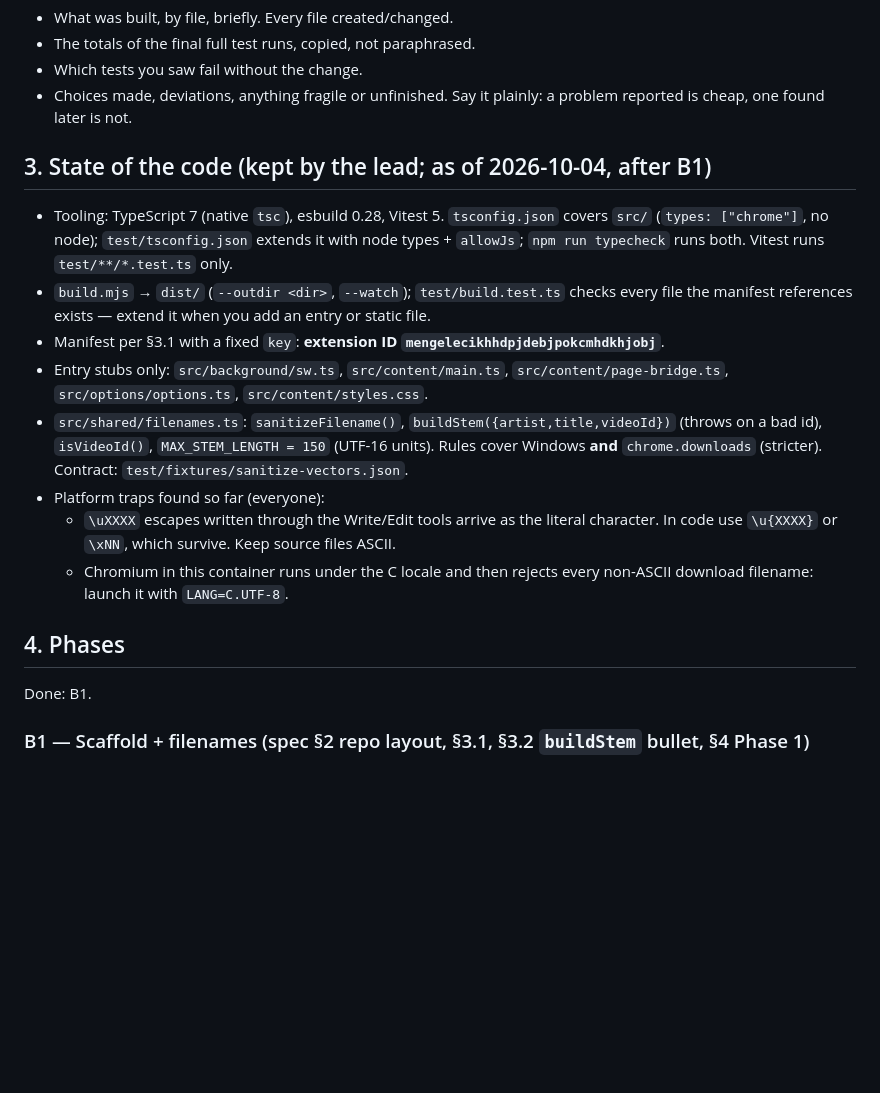
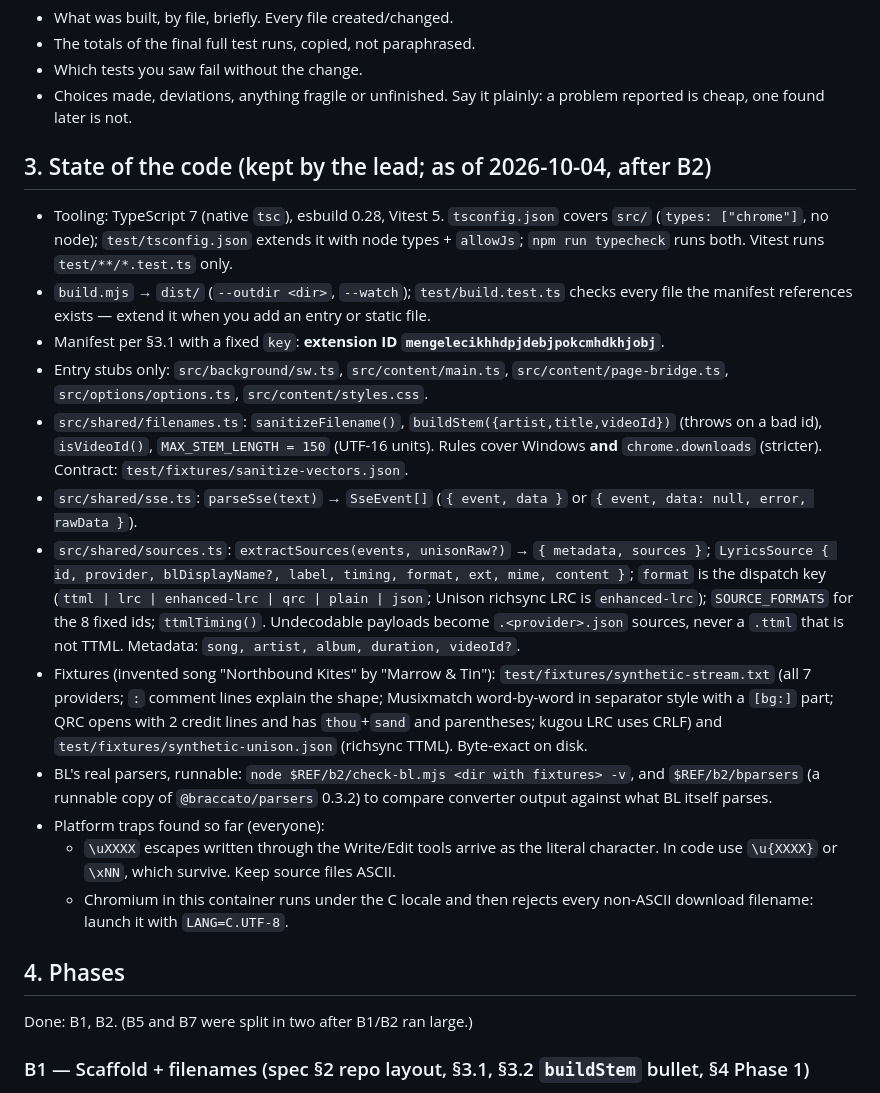
Before and after one commit to jhhr/ytm_grabber, a Markdown page: docs/WORK_ORDERS.md, the part around one of its changes. Rendered like a GitHub page; blank space fills up the shorter version.

```diff
--- a/docs/WORK_ORDERS.md
+++ b/docs/WORK_ORDERS.md
@@ -109,7 +109,7 @@ your work in the tree and list every file you created or changed in your report.
 - Choices made, deviations, anything fragile or unfinished. Say it plainly: a problem
   reported is cheap, one found later is not.
 
-## 3. State of the code (kept by the lead; as of 2026-10-04, after B1)
+## 3. State of the code (kept by the lead; as of 2026-10-04, after B2)
 
 - Tooling: TypeScript 7 (native `tsc`), esbuild 0.28, Vitest 5. `tsconfig.json` covers
   `src/` (`types: ["chrome"]`, no node); `test/tsconfig.json` extends it with node types +
@@ -122,6 +122,22 @@ your work in the tree and list every file you created or changed in your report.
 - `src/shared/filenames.ts`: `sanitizeFilename()`, `buildStem({artist,title,videoId})`
   (throws on a bad id), `isVideoId()`, `MAX_STEM_LENGTH = 150` (UTF-16 units). Rules cover
   Windows **and** `chrome.downloads` (stricter). Contract: `test/fixtures/sanitize-vectors.json`.
+- `src/shared/sse.ts`: `parseSse(text)` → `SseEvent[]` (`{ event, data }` or
+  `{ event, data: null, error, rawData }`).
+- `src/shared/sources.ts`: `extractSources(events, unisonRaw?)` → `{ metadata, sources }`;
+  `LyricsSource { id, provider, blDisplayName?, label, timing, format, ext, mime,
+  content }`; `format` is the dispatch key (`ttml | lrc | enhanced-lrc | qrc | plain |
+  json`; Unison richsync LRC is `enhanced-lrc`); `SOURCE_FORMATS` for the 8 fixed ids;
+  `ttmlTiming()`. Undecodable payloads become `.<provider>.json` sources, never a `.ttml`
+  that is not TTML. Metadata: `song, artist, album, duration, videoId?`.
+- Fixtures (invented song "Northbound Kites" by "Marrow & Tin"):
+  `test/fixtures/synthetic-stream.txt` (all 7 providers; `:` comment lines explain the
+  shape; Musixmatch word-by-word in separator style with a `[bg:]` part; QRC opens with 2
+  credit lines and has `thou`+`sand` and parentheses; kugou LRC uses CRLF) and
+  `test/fixtures/synthetic-unison.json` (richsync TTML). Byte-exact on disk.
+- BL's real parsers, runnable: `node $REF/b2/check-bl.mjs <dir with fixtures> -v`, and
+  `$REF/b2/bparsers` (a runnable copy of `@braccato/parsers` 0.3.2) to compare converter
+  output against what BL itself parses.
 - Platform traps found so far (everyone):
   - `\uXXXX` escapes written through the Write/Edit tools arrive as the literal character.
     In code use `\u{XXXX}` or `\xNN`, which survive. Keep source files ASCII.
@@ -130,7 +146,7 @@ your work in the tree and list every file you created or changed in your report.
 
 ## 4. Phases
 
-Done: B1.
+Done: B1, B2. (B5 and B7 were split in two after B1/B2 ran large.)
 
 ### B1 — Scaffold + filenames (spec §2 repo layout, §3.1, §3.2 `buildStem` bullet, §4 Phase 1)
 
```
Also changed, not shown: other parts of docs/WORK_ORDERS.md (+53 -24 lines), PLAN.md (+5 -3 lines).
